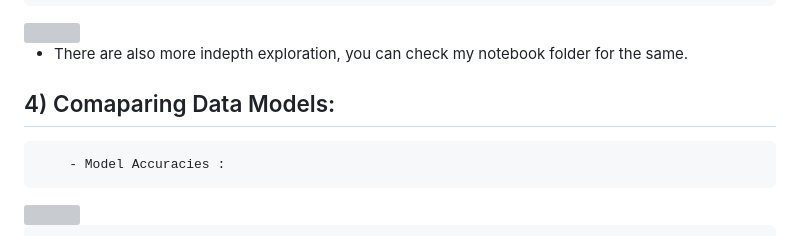
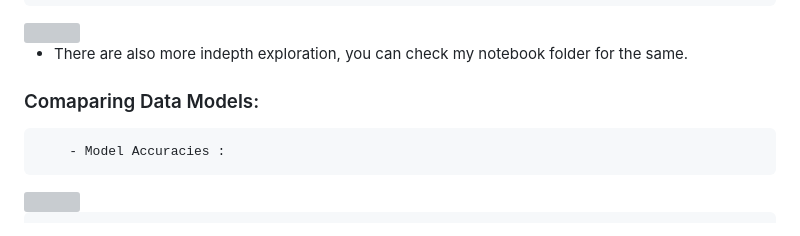
Before and after one commit to OmMkuman1902/Diamond_Price_Prediction, a Markdown page: README.md, the part around the change. GitHub-like rendering; grey boxes are pictures that could not be loaded.

```diff
--- a/README.md
+++ b/README.md
@@ -260,7 +260,7 @@ python app.py
 
 - There are also more indepth exploration, you can check my notebook folder for the same.
 
-## 4) Comaparing Data Models:
+### Comaparing Data Models:
         - Model Accuracies :
    <img target="_blank" src="static\builtin\model_acc.png" width=400>
 
```
